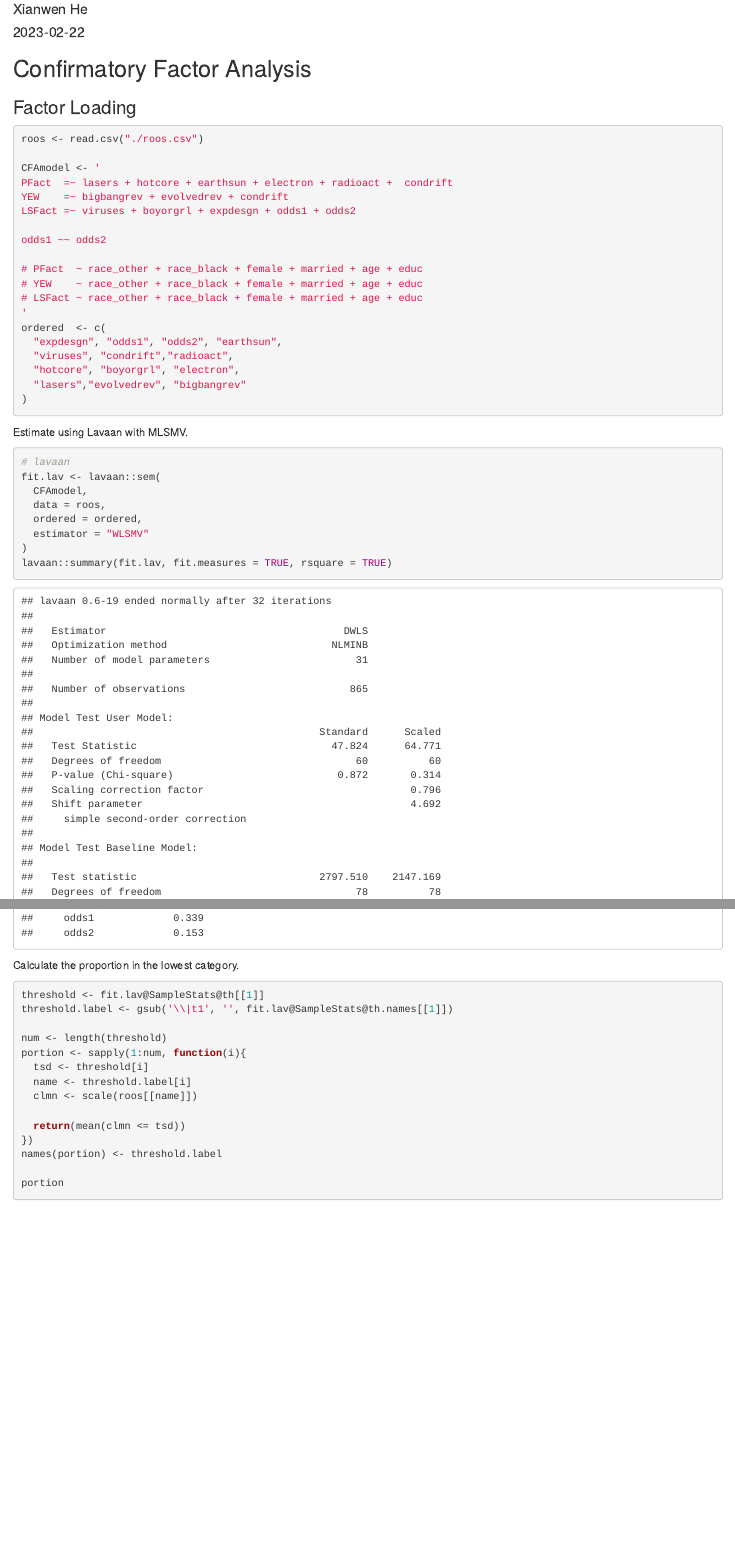
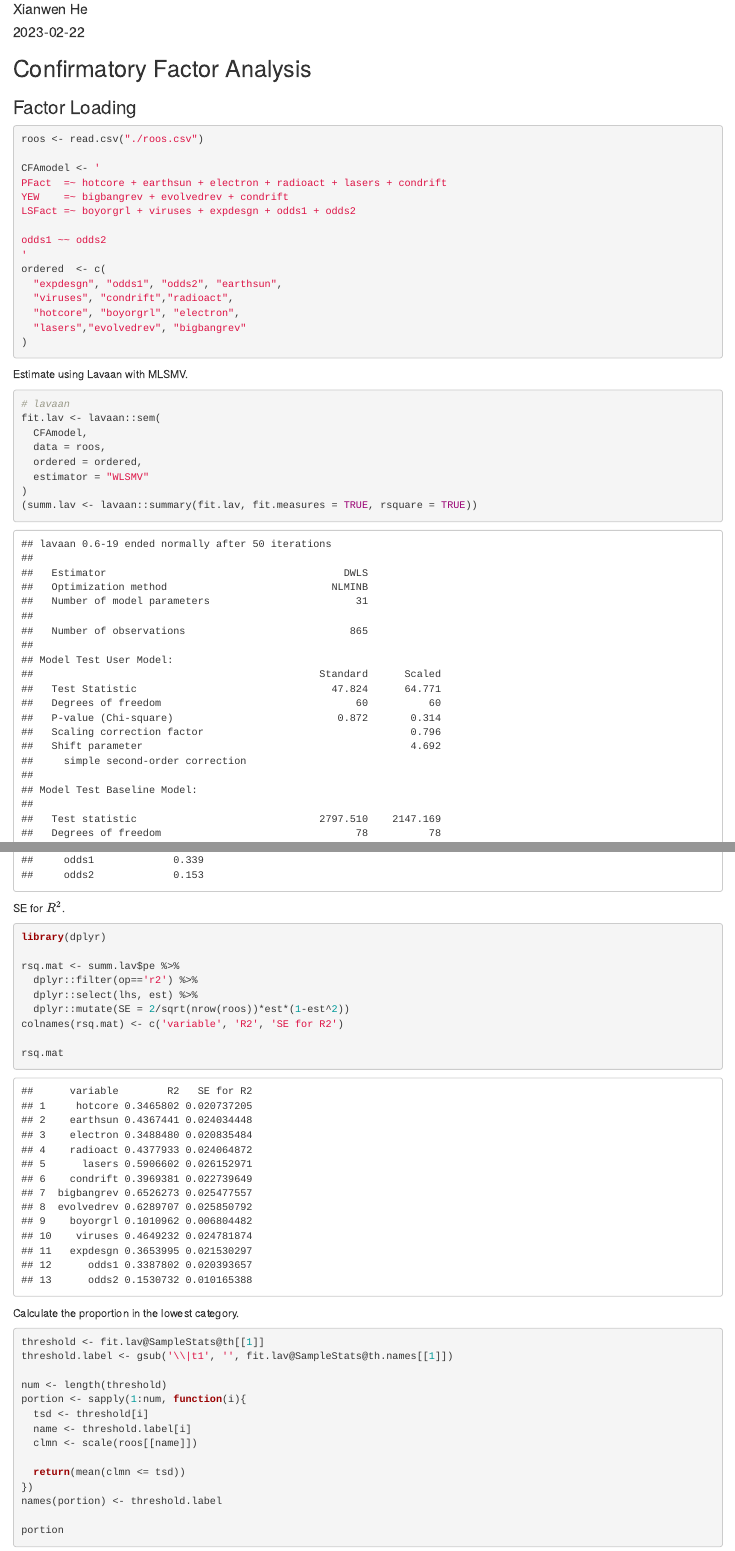
Before and after one commit to Xianwen-He/sem-example, an R Markdown document (Ch 7 Empirical Examples/Roos Model/Roos_Model.Rmd): the page in a window 1100 px wide, from 70 px down, and a second part further down, joined at a grey line. Rendered offline with R 4.5, knitr and Pandoc, with nearby package versions; drawn as R Markdown's standard HTML page in place of the format the file asks for; some code elsewhere in the file could not run offline.

Commit message:
Update experiments for Roos's example

````diff
--- a/Ch 7 Empirical Examples/Roos Model/Roos_Model.Rmd
+++ b/Ch 7 Empirical Examples/Roos Model/Roos_Model.Rmd
@@ -17,15 +17,11 @@ output:
 roos <- read.csv("./roos.csv")
 
 CFAmodel <- '
-PFact  =~ lasers + hotcore + earthsun + electron + radioact +  condrift
+PFact  =~ hotcore + earthsun + electron + radioact + lasers + condrift
 YEW    =~ bigbangrev + evolvedrev + condrift
-LSFact =~ viruses + boyorgrl + expdesgn + odds1 + odds2
+LSFact =~ boyorgrl + viruses + expdesgn + odds1 + odds2
 
 odds1 ~~ odds2
-
-# PFact  ~ race_other + race_black + female + married + age + educ
-# YEW    ~ race_other + race_black + female + married + age + educ
-# LSFact ~ race_other + race_black + female + married + age + educ
 '
 ordered  <- c(
   "expdesgn", "odds1", "odds2", "earthsun",
@@ -44,8 +40,22 @@ fit.lav <- lavaan::sem(
   ordered = ordered,
   estimator = "WLSMV"
 )
-lavaan::summary(fit.lav, fit.measures = TRUE, rsquare = TRUE)
+(summ.lav <- lavaan::summary(fit.lav, fit.measures = TRUE, rsquare = TRUE))
 ```
+
+SE for $R^2$.
+```{r, warning=F, message=F}
+library(dplyr)
+
+rsq.mat <- summ.lav$pe %>%
+  dplyr::filter(op=='r2') %>%
+  dplyr::select(lhs, est) %>%
+  dplyr::mutate(SE = 2/sqrt(nrow(roos))*est*(1-est^2))
+colnames(rsq.mat) <- c('variable', 'R2', 'SE for R2')
+
+rsq.mat
+```
+
 
 Calculate the proportion in the lowest category.
 ```{r}
````
Also changed, not shown: Ch 7 Empirical Examples/Roos Model/Roos_Model.html, Ch 7 Empirical Examples/Roos Model/Roos_Model.Rmd (11 more changed lines).
